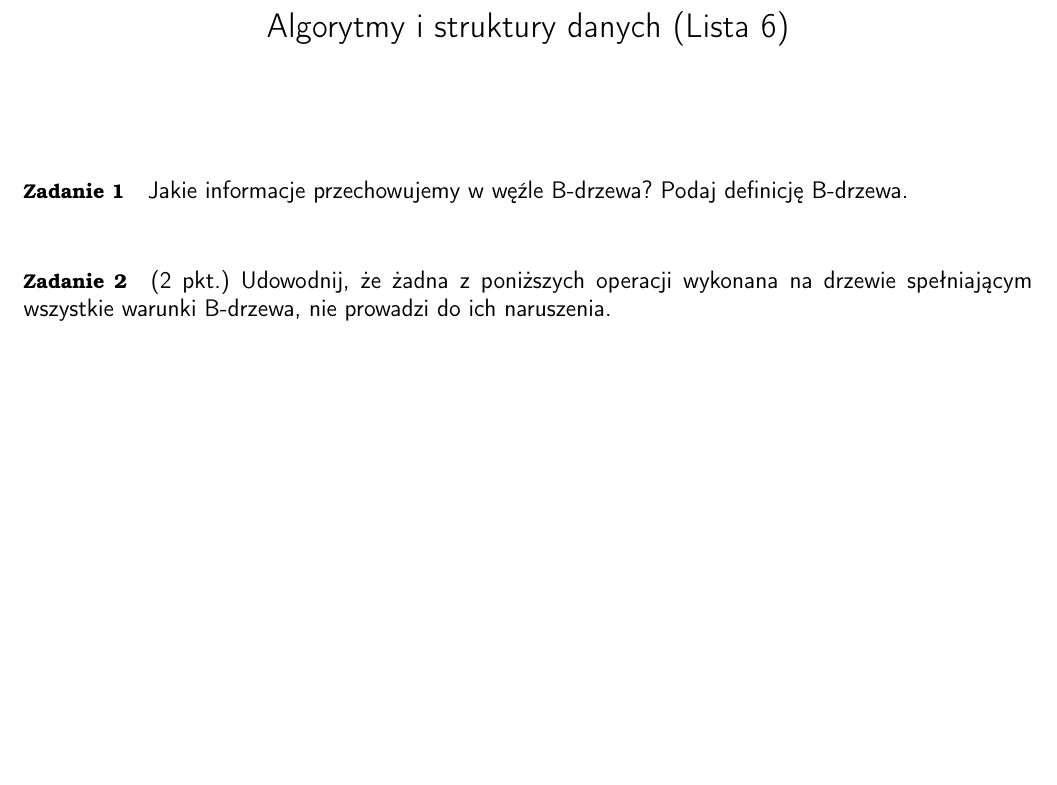
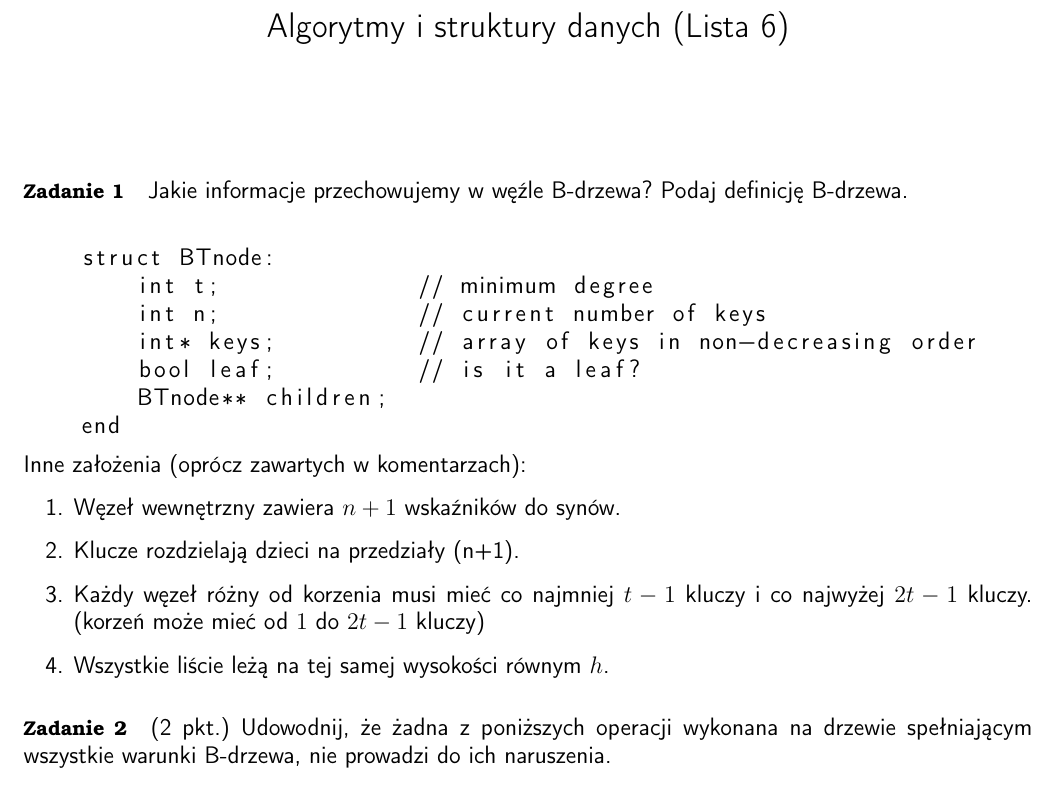
Before and after one commit to nebcio/asd, a LaTeX document (ListsLatex/l7.tex): part of page 1 of 2, cut so that both start at the same text, the shorter picture padded with empty space. Compiled offline with pdfLaTeX.

Commit message:
7(1 - B-tree)

```diff
--- a/ListsLatex/l7.tex
+++ b/ListsLatex/l7.tex
@@ -23,7 +23,22 @@
 
 \paragraph{Zadanie 1} Jakie informacje przechowujemy w węźle B-drzewa? Podaj definicję B-drzewa. \\
 
-
+\begin{lstlisting}
+    struct BTnode:
+        int t;              // minimum degree
+        int n;              // current number of keys
+        int* keys;          // array of keys in non-decreasing order
+        bool leaf;          // is it a leaf?
+        BTnode** children;
+    end
+\end{lstlisting}
+Inne założenia (oprócz zawartych w komentarzach):
+\begin{enumerate}
+    \item Węzeł wewnętrzny zawiera $n+1$ wskaźników do synów.
+    \item Klucze rozdzielają dzieci na przedziały (n+1).
+    \item Każdy węzeł różny od korzenia musi mieć co najmniej $t-1$ kluczy i co najwyżej $2t-1$ kluczy. (korzeń może mieć od $1$ do $2t-1$ kluczy)
+    \item Wszystkie liście leżą na tej samej wysokości równym $h$.
+\end{enumerate}
 
 \paragraph{Zadanie 2} (2 pkt.) Udowodnij, że żadna z poniższych operacji wykonana na drzewie spełniającym wszystkie warunki B-drzewa, nie prowadzi do ich naruszenia.
 \begin{enumerate}[label=(\alph*)]
```
Also changed, not shown: listsPDF/l7.pdf.
